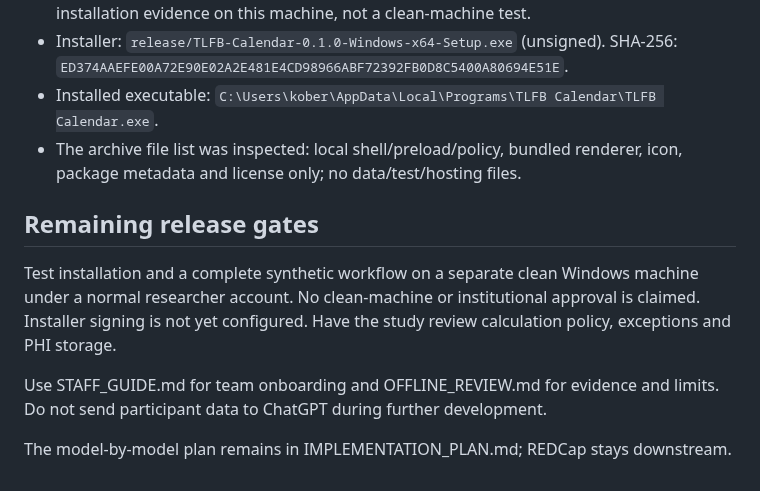
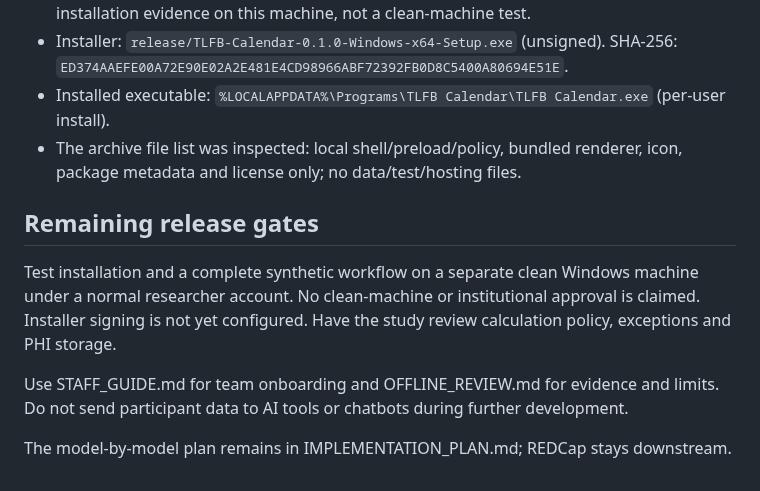
Before and after one commit to koberh/tlfb-calendar, a Markdown page: docs/PROGRESS.md, the part around the change. Rendered like a GitHub page.

```diff
--- a/docs/PROGRESS.md
+++ b/docs/PROGRESS.md
@@ -159,7 +159,7 @@ No hosted deployment or GitHub publication has been performed in this phase.
   This is installation evidence on this machine, not a clean-machine test.
 - Installer: `release/TLFB-Calendar-0.1.0-Windows-x64-Setup.exe` (unsigned).
   SHA-256: `ED374AAEFE00A72E90E02A2E481E4CD98966ABF72392FB0D8C5400A80694E51E`.
-- Installed executable: `C:\Users\kober\AppData\Local\Programs\TLFB Calendar\TLFB Calendar.exe`.
+- Installed executable: `%LOCALAPPDATA%\Programs\TLFB Calendar\TLFB Calendar.exe` (per-user install).
 - The archive file list was inspected: local shell/preload/policy, bundled renderer,
   icon, package metadata and license only; no data/test/hosting files.
 
@@ -171,6 +171,6 @@ No clean-machine or institutional approval is claimed. Installer signing is not
 configured. Have the study review calculation policy, exceptions and PHI storage.
 
 Use STAFF_GUIDE.md for team onboarding and OFFLINE_REVIEW.md for evidence and limits.
-Do not send participant data to ChatGPT during further development.
+Do not send participant data to AI tools or chatbots during further development.
 
 The model-by-model plan remains in IMPLEMENTATION_PLAN.md; REDCap stays downstream.
```
Also changed, not shown: README.md (+46 -16 lines), docs/STAFF_GUIDE.md (+1 -1 lines), docs/images/calendar.png (added), 3 other files.
